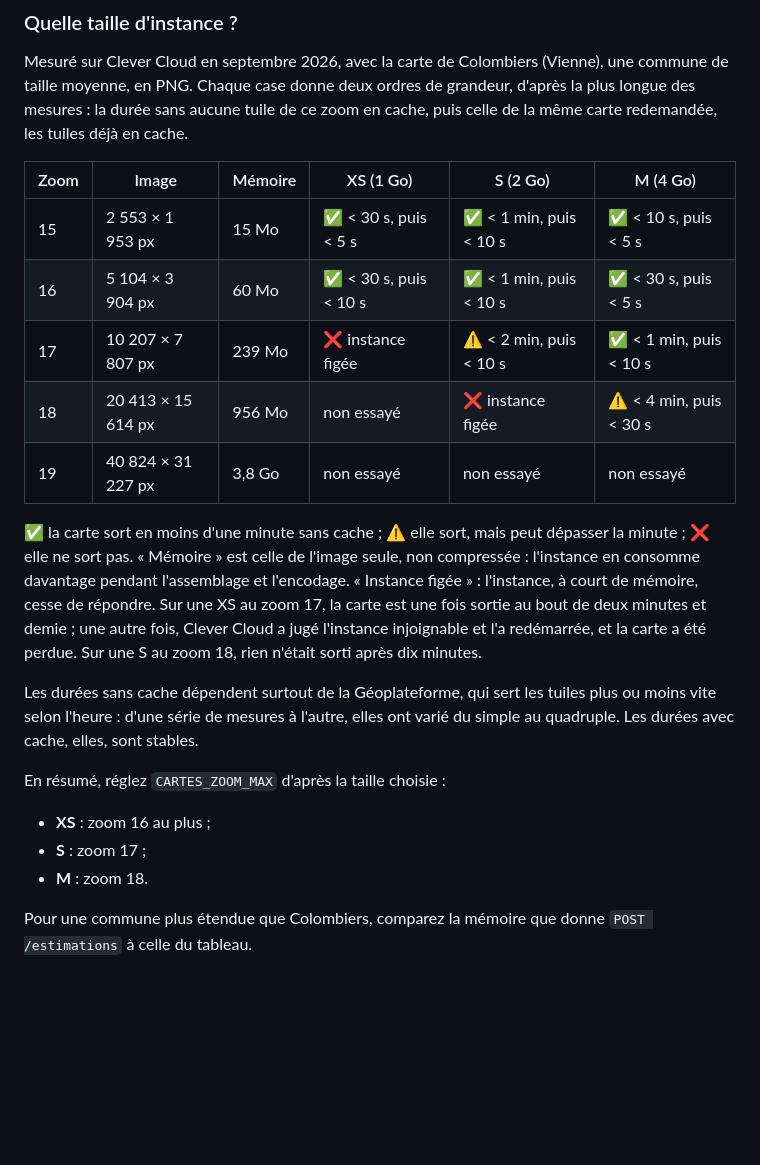
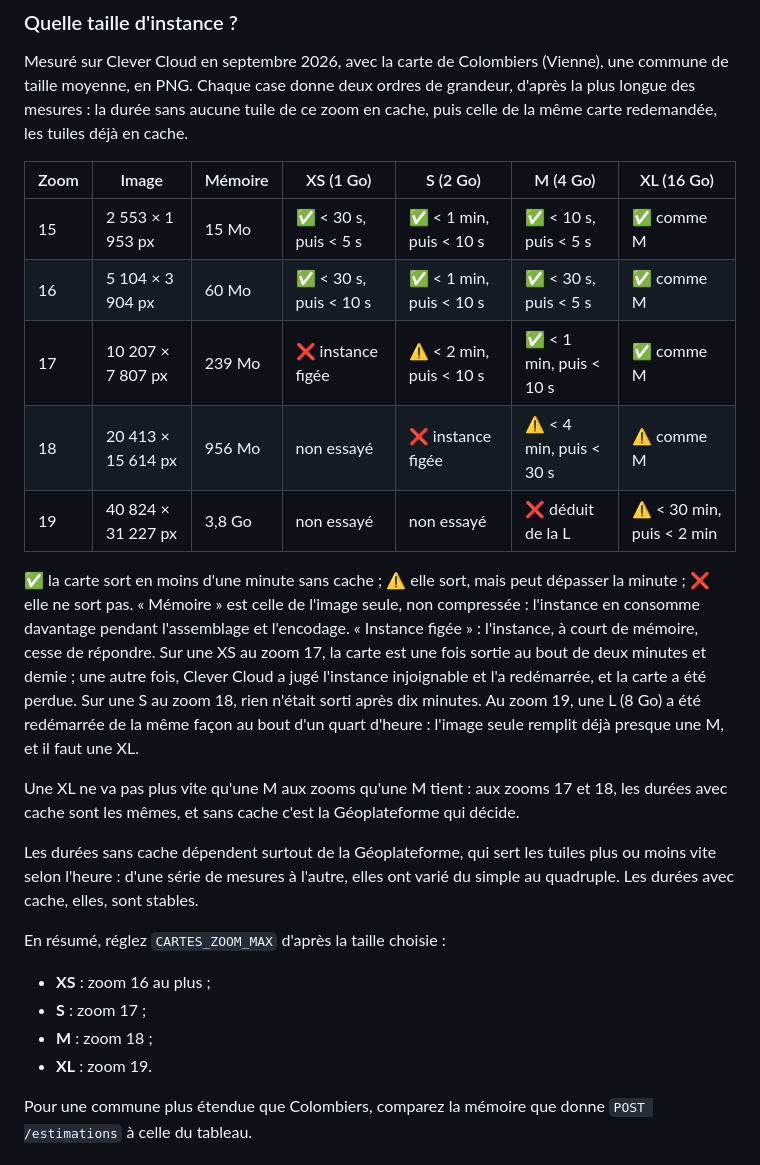
Before and after one commit to sebprunier/cartes, a Markdown page: docs/api.md, the part around the change. Drawn GitHub-style; blank space fills up the shorter version.

Commit message:
Ajoute la XL au tableau des tailles d'instance
Mesures du 25 septembre 2026 sur Clever Cloud, Colombiers (86081) en
PNG, durée sans cache puis avec cache :

- L (8 Go) : zoom 17 137 s puis 37 s ; zoom 18 312 s puis 22 s ;
  zoom 19 sans résultat, Clever redémarre l'instance au bout de 16 min
  (Monitoring/Unreachable).
- XL (16 Go) : zoom 17 148 s puis 8 s ; zoom 18 402 s (une tuile
  refusée) puis 24 s ; zoom 19 1706 s puis 94 s, 65 Mo.

La Géoplateforme était deux à trois fois plus lente que la veille :
sans cache, ces durées ne disent rien de la taille de l'instance. Avec
cache, XL et M font jeu égal aux zooms 17 et 18 ; la colonne XL les
donne donc « comme M ». La M au zoom 19 n'a pas été essayée : l'échec
de la L suffit, et le tableau l'indique comme déduit.

Co-Authored-By: Claude Opus 5.5 (1M context) <noreply@anthropic.com>

```diff
--- a/docs/api.md
+++ b/docs/api.md
@@ -122,15 +122,17 @@ Quelques particularités à connaître :
 
 Mesuré sur Clever Cloud en septembre 2026, avec la carte de Colombiers (Vienne), une commune de taille moyenne, en PNG. Chaque case donne deux ordres de grandeur, d'après la plus longue des mesures : la durée sans aucune tuile de ce zoom en cache, puis celle de la même carte redemandée, les tuiles déjà en cache.
 
-| Zoom | Image | Mémoire | XS (1 Go) | S (2 Go) | M (4 Go) |
-| --- | --- | --- | --- | --- | --- |
-| 15 | 2 553 × 1 953 px | 15 Mo | ✅ < 30 s, puis < 5 s | ✅ < 1 min, puis < 10 s | ✅ < 10 s, puis < 5 s |
-| 16 | 5 104 × 3 904 px | 60 Mo | ✅ < 30 s, puis < 10 s | ✅ < 1 min, puis < 10 s | ✅ < 30 s, puis < 5 s |
-| 17 | 10 207 × 7 807 px | 239 Mo | ❌ instance figée | ⚠️ < 2 min, puis < 10 s | ✅ < 1 min, puis < 10 s |
-| 18 | 20 413 × 15 614 px | 956 Mo | non essayé | ❌ instance figée | ⚠️ < 4 min, puis < 30 s |
-| 19 | 40 824 × 31 227 px | 3,8 Go | non essayé | non essayé | non essayé |
+| Zoom | Image | Mémoire | XS (1 Go) | S (2 Go) | M (4 Go) | XL (16 Go) |
+| --- | --- | --- | --- | --- | --- | --- |
+| 15 | 2 553 × 1 953 px | 15 Mo | ✅ < 30 s, puis < 5 s | ✅ < 1 min, puis < 10 s | ✅ < 10 s, puis < 5 s | ✅ comme M |
+| 16 | 5 104 × 3 904 px | 60 Mo | ✅ < 30 s, puis < 10 s | ✅ < 1 min, puis < 10 s | ✅ < 30 s, puis < 5 s | ✅ comme M |
+| 17 | 10 207 × 7 807 px | 239 Mo | ❌ instance figée | ⚠️ < 2 min, puis < 10 s | ✅ < 1 min, puis < 10 s | ✅ comme M |
+| 18 | 20 413 × 15 614 px | 956 Mo | non essayé | ❌ instance figée | ⚠️ < 4 min, puis < 30 s | ⚠️ comme M |
+| 19 | 40 824 × 31 227 px | 3,8 Go | non essayé | non essayé | ❌ déduit de la L | ⚠️ < 30 min, puis < 2 min |
 
-✅ la carte sort en moins d'une minute sans cache ; ⚠️ elle sort, mais peut dépasser la minute ; ❌ elle ne sort pas. « Mémoire » est celle de l'image seule, non compressée : l'instance en consomme davantage pendant l'assemblage et l'encodage. « Instance figée » : l'instance, à court de mémoire, cesse de répondre. Sur une XS au zoom 17, la carte est une fois sortie au bout de deux minutes et demie ; une autre fois, Clever Cloud a jugé l'instance injoignable et l'a redémarrée, et la carte a été perdue. Sur une S au zoom 18, rien n'était sorti après dix minutes.
+✅ la carte sort en moins d'une minute sans cache ; ⚠️ elle sort, mais peut dépasser la minute ; ❌ elle ne sort pas. « Mémoire » est celle de l'image seule, non compressée : l'instance en consomme davantage pendant l'assemblage et l'encodage. « Instance figée » : l'instance, à court de mémoire, cesse de répondre. Sur une XS au zoom 17, la carte est une fois sortie au bout de deux minutes et demie ; une autre fois, Clever Cloud a jugé l'instance injoignable et l'a redémarrée, et la carte a été perdue. Sur une S au zoom 18, rien n'était sorti après dix minutes. Au zoom 19, une L (8 Go) a été redémarrée de la même façon au bout d'un quart d'heure : l'image seule remplit déjà presque une M, et il faut une XL.
+
+Une XL ne va pas plus vite qu'une M aux zooms qu'une M tient : aux zooms 17 et 18, les durées avec cache sont les mêmes, et sans cache c'est la Géoplateforme qui décide.
 
 Les durées sans cache dépendent surtout de la Géoplateforme, qui sert les tuiles plus ou moins vite selon l'heure : d'une série de mesures à l'autre, elles ont varié du simple au quadruple. Les durées avec cache, elles, sont stables.
 
@@ -138,7 +140,8 @@ En résumé, réglez `CARTES_ZOOM_MAX` d'après la taille choisie :
 
 - **XS** : zoom 16 au plus ;
 - **S** : zoom 17 ;
-- **M** : zoom 18.
+- **M** : zoom 18 ;
+- **XL** : zoom 19.
 
 Pour une commune plus étendue que Colombiers, comparez la mémoire que donne `POST /estimations` à celle du tableau.
 
```
